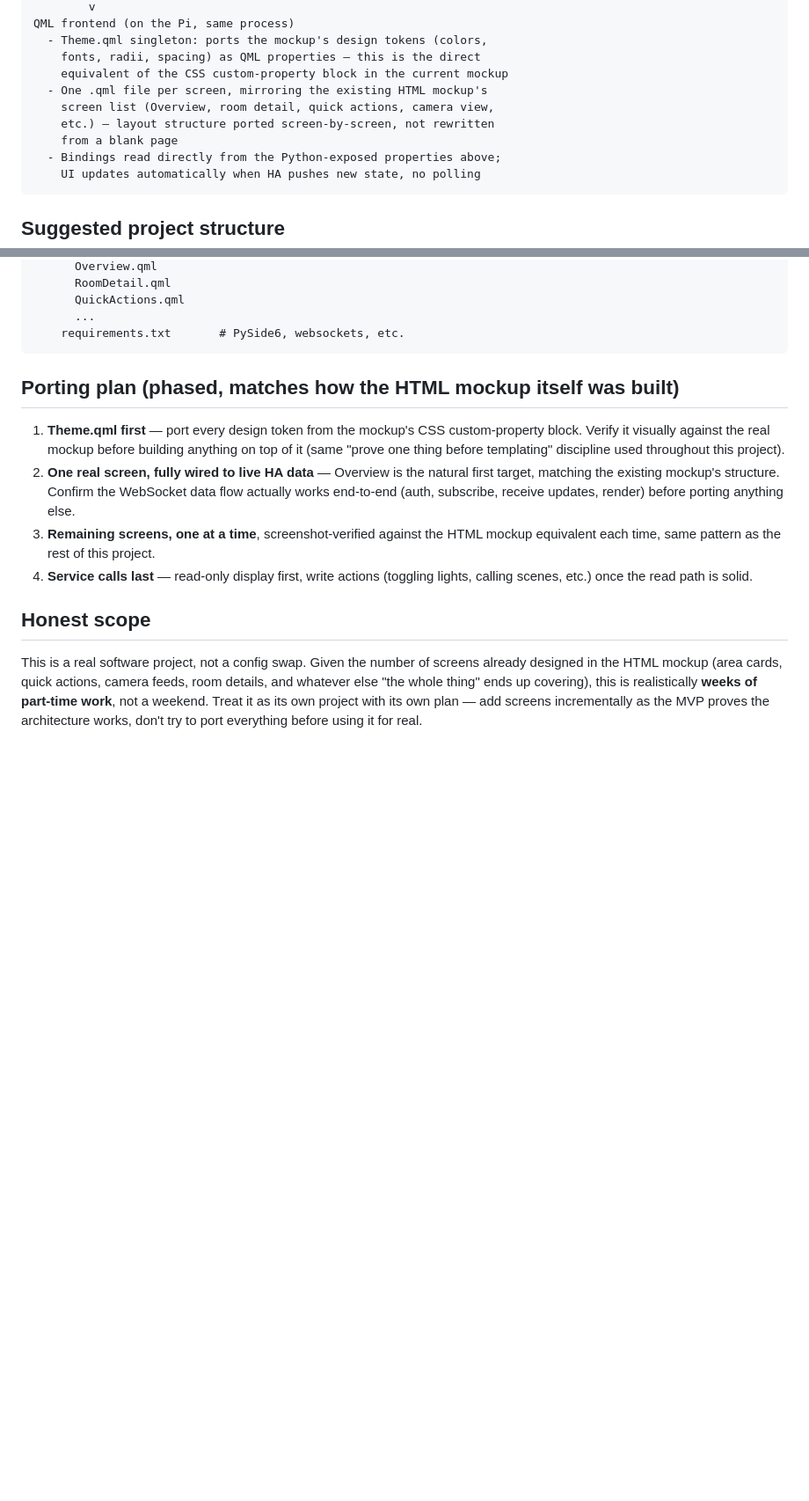
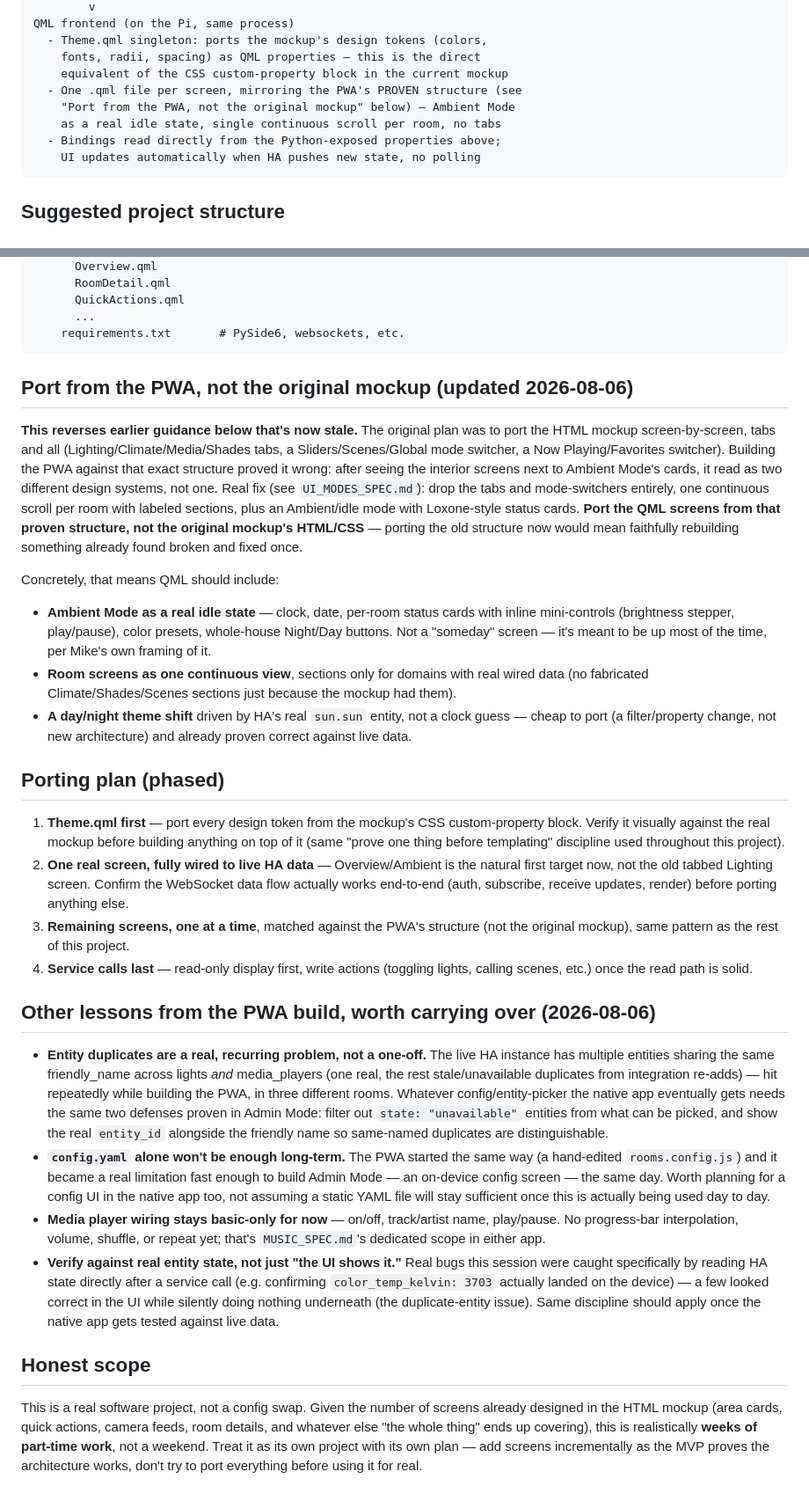
Before and after one commit to MJFlanigan5/ha-wall-kiosk, a Markdown page: docs/NATIVE_APP_SPEC.md, 2 parts joined by grey strips. Shown at 88% size. Rendered like a GitHub page; blank space fills up the shorter version.

Commit message:
Update native app spec with lessons from the PWA build
Real, actionable fix: the spec said to port the QML screens
screen-by-screen from the original HTML mockup (tabs, mode-switchers,
Scenes, Favorites) - exactly the structure tonight's PWA work proved
wrong and simplified away after it read as "two design systems" next to
Ambient Mode. If native app work resumed today it would have faithfully
rebuilt something already found broken. Now points at the PWA's proven
structure instead: Ambient Mode as a real idle state, single continuous
scroll per room, sun.sun-driven day/night theme.

Also captures three other transferable lessons: entity duplicates are a
recurring problem across both lights and media_players (need the same
unavailable-filtering and entity_id-disambiguation the PWA's Admin Mode
now has), a static config.yaml likely won't stay sufficient once this is
actually used daily (same as the PWA's rooms.config.js didn't), and the
verification discipline of checking real entity state after a service
call, not just trusting the UI.

````diff
--- a/docs/NATIVE_APP_SPEC.md
+++ b/docs/NATIVE_APP_SPEC.md
@@ -112,10 +112,9 @@ QML frontend (on the Pi, same process)
   - Theme.qml singleton: ports the mockup's design tokens (colors,
     fonts, radii, spacing) as QML properties — this is the direct
     equivalent of the CSS custom-property block in the current mockup
-  - One .qml file per screen, mirroring the existing HTML mockup's
-    screen list (Overview, room detail, quick actions, camera view,
-    etc.) — layout structure ported screen-by-screen, not rewritten
-    from a blank page
+  - One .qml file per screen, mirroring the PWA's PROVEN structure (see
+    "Port from the PWA, not the original mockup" below) — Ambient Mode
+    as a real idle state, single continuous scroll per room, no tabs
   - Bindings read directly from the Python-exposed properties above;
     UI updates automatically when HA pushes new state, no polling
 ```
@@ -140,21 +139,75 @@ ha-wall-kiosk/
     requirements.txt       # PySide6, websockets, etc.
 ```
 
-## Porting plan (phased, matches how the HTML mockup itself was built)
+## Port from the PWA, not the original mockup (updated 2026-08-06)
+
+**This reverses earlier guidance below that's now stale.** The original
+plan was to port the HTML mockup screen-by-screen, tabs and all
+(Lighting/Climate/Media/Shades tabs, a Sliders/Scenes/Global mode
+switcher, a Now Playing/Favorites switcher). Building the PWA against that
+exact structure proved it wrong: after seeing the interior screens next to
+Ambient Mode's cards, it read as two different design systems, not one.
+Real fix (see `UI_MODES_SPEC.md`): drop the tabs and mode-switchers
+entirely, one continuous scroll per room with labeled sections, plus an
+Ambient/idle mode with Loxone-style status cards. **Port the QML screens
+from that proven structure, not the original mockup's HTML/CSS** — porting
+the old structure now would mean faithfully rebuilding something already
+found broken and fixed once.
+
+Concretely, that means QML should include:
+- **Ambient Mode as a real idle state** — clock, date, per-room status
+  cards with inline mini-controls (brightness stepper, play/pause), color
+  presets, whole-house Night/Day buttons. Not a "someday" screen — it's
+  meant to be up most of the time, per Mike's own framing of it.
+- **Room screens as one continuous view**, sections only for domains with
+  real wired data (no fabricated Climate/Shades/Scenes sections just
+  because the mockup had them).
+- **A day/night theme shift** driven by HA's real `sun.sun` entity, not a
+  clock guess — cheap to port (a filter/property change, not new
+  architecture) and already proven correct against live data.
+
+## Porting plan (phased)
 
 1. **Theme.qml first** — port every design token from the mockup's CSS
    custom-property block. Verify it visually against the real mockup
    before building anything on top of it (same "prove one thing before
    templating" discipline used throughout this project).
-2. **One real screen, fully wired to live HA data** — Overview is the
-   natural first target, matching the existing mockup's structure.
+2. **One real screen, fully wired to live HA data** — Overview/Ambient is
+   the natural first target now, not the old tabbed Lighting screen.
    Confirm the WebSocket data flow actually works end-to-end (auth,
    subscribe, receive updates, render) before porting anything else.
-3. **Remaining screens, one at a time**, screenshot-verified against the
-   HTML mockup equivalent each time, same pattern as the rest of this
+3. **Remaining screens, one at a time**, matched against the PWA's
+   structure (not the original mockup), same pattern as the rest of this
    project.
 4. **Service calls last** — read-only display first, write actions
    (toggling lights, calling scenes, etc.) once the read path is solid.
+
+## Other lessons from the PWA build, worth carrying over (2026-08-06)
+
+- **Entity duplicates are a real, recurring problem, not a one-off.** The
+  live HA instance has multiple entities sharing the same friendly_name
+  across lights *and* media_players (one real, the rest stale/unavailable
+  duplicates from integration re-adds) — hit repeatedly while building the
+  PWA, in three different rooms. Whatever config/entity-picker the native
+  app eventually gets needs the same two defenses proven in Admin Mode:
+  filter out `state: "unavailable"` entities from what can be picked, and
+  show the real `entity_id` alongside the friendly name so same-named
+  duplicates are distinguishable.
+- **`config.yaml` alone won't be enough long-term.** The PWA started the
+  same way (a hand-edited `rooms.config.js`) and it became a real
+  limitation fast enough to build Admin Mode — an on-device config screen
+  — the same day. Worth planning for a config UI in the native app too,
+  not assuming a static YAML file will stay sufficient once this is
+  actually being used day to day.
+- **Media player wiring stays basic-only for now** — on/off, track/artist
+  name, play/pause. No progress-bar interpolation, volume, shuffle, or
+  repeat yet; that's `MUSIC_SPEC.md`'s dedicated scope in either app.
+- **Verify against real entity state, not just "the UI shows it."** Real
+  bugs this session were caught specifically by reading HA state directly
+  after a service call (e.g. confirming `color_temp_kelvin: 3703` actually
+  landed on the device) — a few looked correct in the UI while silently
+  doing nothing underneath (the duplicate-entity issue). Same discipline
+  should apply once the native app gets tested against live data.
 
 ## Honest scope
 
````
